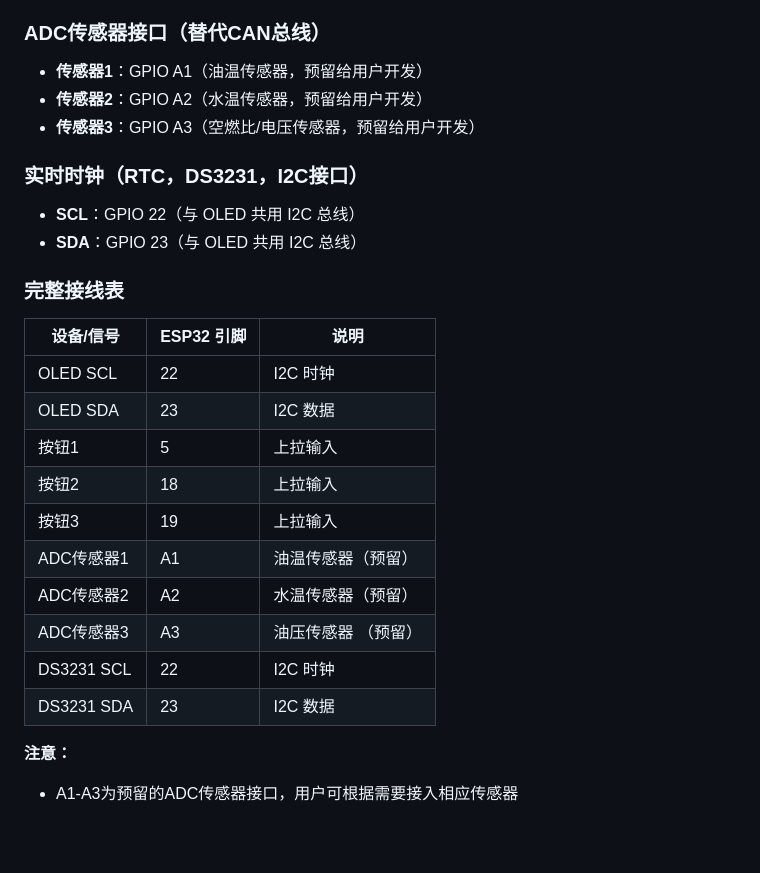
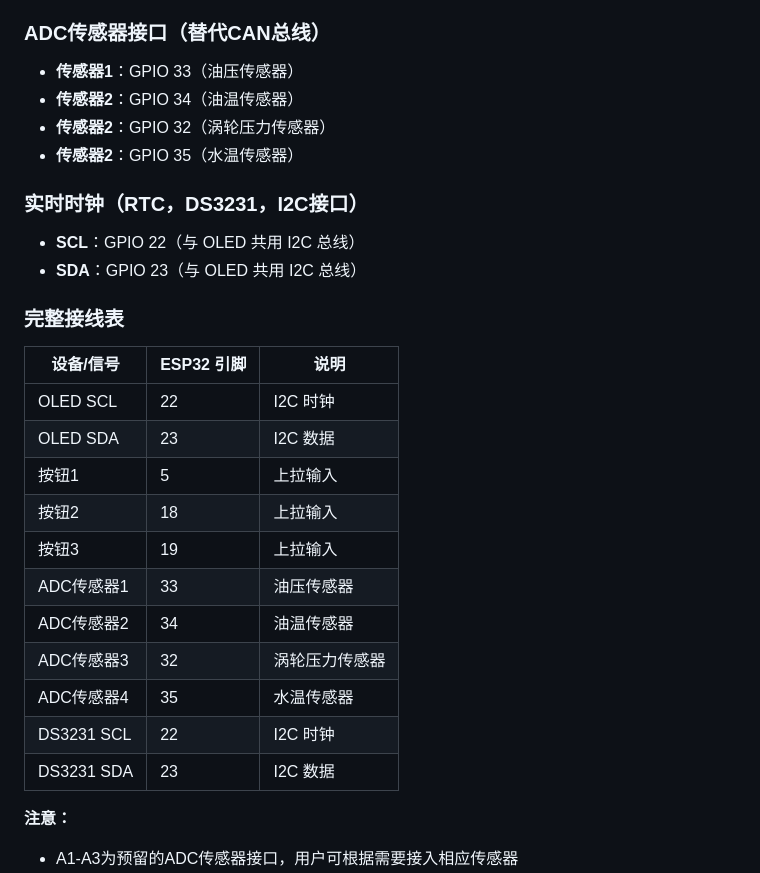
Before and after one commit to Nuyoah-Yc/gt86_esp32, a Markdown page: README.md, the part around the change. Rendered like a GitHub page; blank space fills up the shorter version.

Commit message:
添加传感器针脚定义

```diff
--- a/README.md
+++ b/README.md
@@ -35,9 +35,10 @@
 - **按钮3**：GPIO 19（带上拉，用于调整分钟）
 
 ### ADC传感器接口（替代CAN总线）
-- **传感器1**：GPIO A1（油温传感器，预留给用户开发）
-- **传感器2**：GPIO A2（水温传感器，预留给用户开发）
-- **传感器3**：GPIO A3（空燃比/电压传感器，预留给用户开发）
+- **传感器1**：GPIO 33（油压传感器）
+- **传感器2**：GPIO 34（油温传感器）
+- **传感器2**：GPIO 32（涡轮压力传感器）
+- **传感器2**：GPIO 35（水温传感器）
 
 ### 实时时钟（RTC，DS3231，I2C接口）
 - **SCL**：GPIO 22（与 OLED 共用 I2C 总线）
@@ -45,18 +46,19 @@
 
 ### 完整接线表
 
-| 设备/信号        | ESP32 引脚 | 说明         |
-|------------------|----------|------------|
-| OLED SCL         | 22       | I2C 时钟     |
-| OLED SDA         | 23       | I2C 数据     |
-| 按钮1            | 5        | 上拉输入       |
-| 按钮2            | 18       | 上拉输入       |
-| 按钮3            | 19       | 上拉输入       |
-| ADC传感器1       | A1       | 油温传感器（预留）  |
-| ADC传感器2       | A2       | 水温传感器（预留）  |
-| ADC传感器3       | A3       | 油压传感器 （预留） |
-| DS3231 SCL       | 22       | I2C 时钟     |
-| DS3231 SDA       | 23       | I2C 数据     |
+| 设备/信号      | ESP32 引脚 | 说明         |
+|------------|----------|------------|
+| OLED SCL   | 22       | I2C 时钟     |
+| OLED SDA   | 23       | I2C 数据     |
+| 按钮1        | 5        | 上拉输入       |
+| 按钮2        | 18       | 上拉输入       |
+| 按钮3        | 19       | 上拉输入       |
+| ADC传感器1    | 33       | 油压传感器  |
+| ADC传感器2    | 34       | 油温传感器  |
+| ADC传感器3    | 32       | 涡轮压力传感器 |
+| ADC传感器4    | 35       | 水温传感器 |
+| DS3231 SCL | 22       | I2C 时钟     |
+| DS3231 SDA | 23       | I2C 数据     |
 
 **注意：**
 - A1-A3为预留的ADC传感器接口，用户可根据需要接入相应传感器
```
